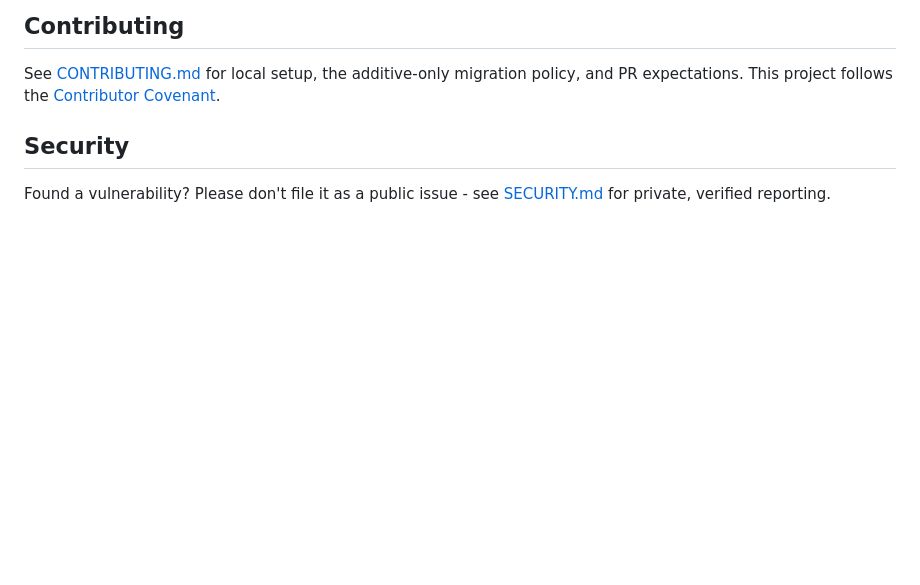
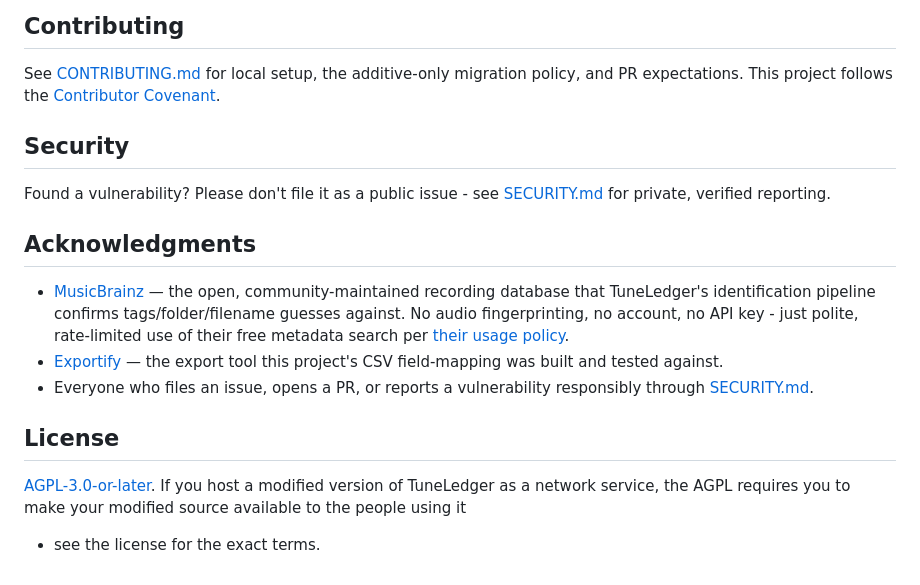
Before and after one commit to slammingprogramming/tuneledger, a Markdown page: README.md, the part around one of its changes. Drawn GitHub-style; blank space fills up the shorter version.

```diff
--- a/README.md
+++ b/README.md
@@ -635,3 +650,20 @@ and PR expectations. This project follows the [Contributor Covenant](CODE_OF_CON
 
 Found a vulnerability? Please don't file it as a public issue - see [SECURITY.md](SECURITY.md)
 for private, verified reporting.
+
+## Acknowledgments
+
+- [MusicBrainz](https://musicbrainz.org) — the open, community-maintained recording database
+  that TuneLedger's identification pipeline confirms tags/folder/filename guesses against. No
+  audio fingerprinting, no account, no API key - just polite, rate-limited use of their free
+  metadata search per [their usage policy](https://musicbrainz.org/doc/MusicBrainz_API).
+- [Exportify](https://exportify.net) — the export tool this project's CSV field-mapping was
+  built and tested against.
+- Everyone who files an issue, opens a PR, or reports a vulnerability responsibly through
+  [SECURITY.md](SECURITY.md).
+
+## License
+
+[AGPL-3.0-or-later](LICENSE). If you host a modified version of TuneLedger as a network
+service, the AGPL requires you to make your modified source available to the people using it
+- see the license for the exact terms.
```
Also changed, not shown: other parts of README.md (+15 -0 lines).
